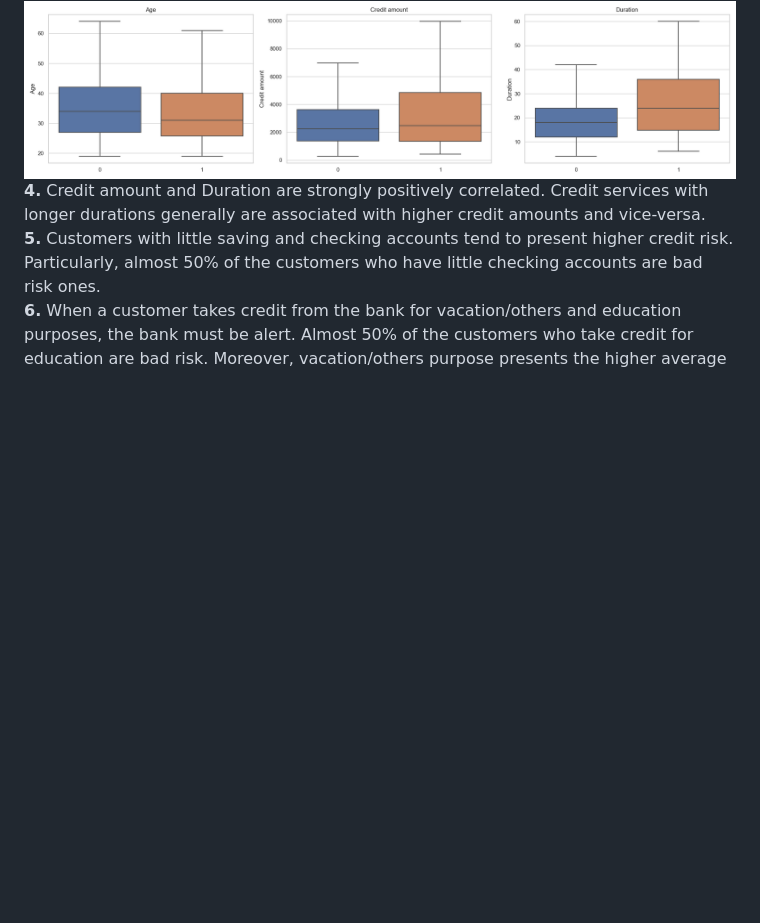
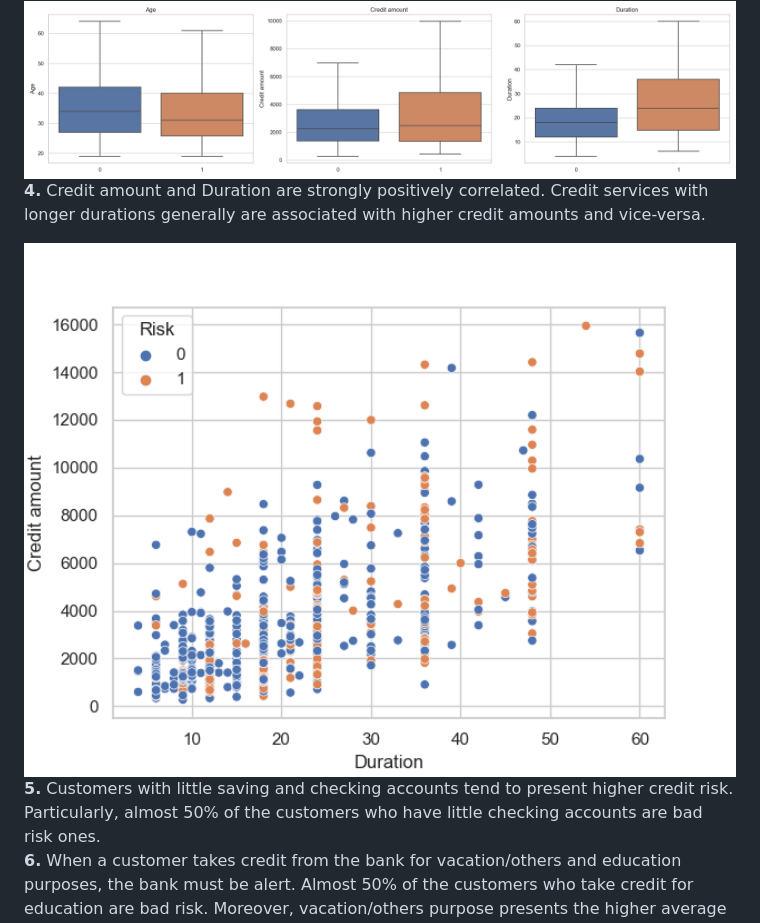
Before and after one commit to allmeidaapedro/Credit-Risk-Prediction-German-Bank, a Markdown page: README.md, the part around the change. GitHub-like rendering; pictures changed too: images/credit_duration.png (added); blank space fills up the shorter version.

```diff
--- a/README.md
+++ b/README.md
@@ -42,6 +42,9 @@ The following pipeline was used, based on CRISP-DM framework:
 <img src="images/numericalvstarget.png" width="800" height="250">
 
 <b>4.</b> Credit amount and Duration are strongly positively correlated. Credit services with longer durations generally are associated with higher credit amounts and vice-versa.<br>
+
+<img src="images/credit_duration.png" width="800" height="250">
+
 <b>5.</b> Customers with little saving and checking accounts tend to present higher credit risk. Particularly, almost 50% of the customers who have little checking accounts are bad risk ones.<br>
 <b>6.</b> When a customer takes credit from the bank for vacation/others and education purposes, the bank must be alert. Almost 50% of the customers who take credit for education are bad risk. Moreover, vacation/others purpose presents the higher average credit amount and duration compared to all of the other purposes. Thus, these categories represent higher risk levels.<br>
 
```
Also changed, not shown: 1 other file.
